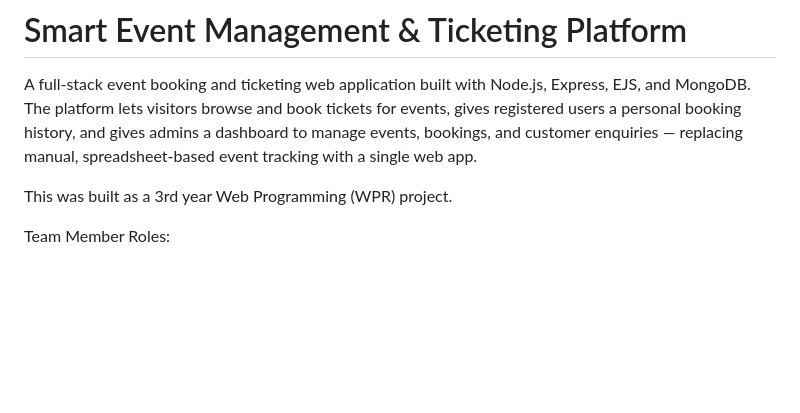
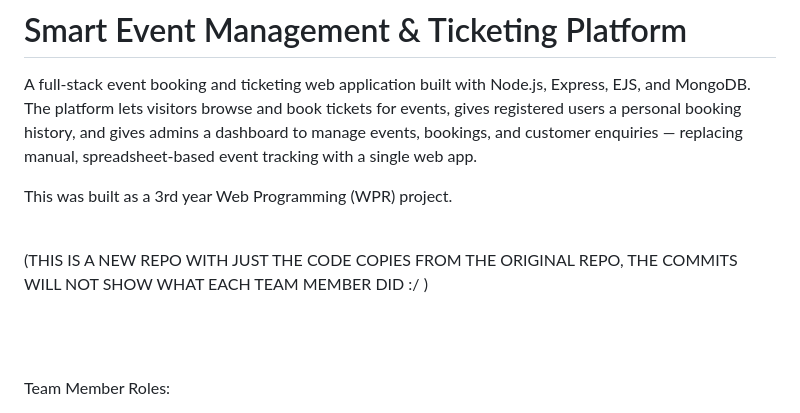
Before and after one commit to MAxisauruss/WPR_3rd_Year_Project, a Markdown page: README.md, the part around the change. Drawn GitHub-style; blank space fills up the shorter version.

Commit message:
Improve README formatting and clarify repo status
Added HTML line breaks for better formatting and clarified repo status.

```diff
--- a/README.md
+++ b/README.md
@@ -2,7 +2,11 @@
 
 A full-stack event booking and ticketing web application built with Node.js, Express, EJS, and MongoDB. The platform lets visitors browse and book tickets for events, gives registered users a personal booking history, and gives admins a dashboard to manage events, bookings, and customer enquiries — replacing manual, spreadsheet-based event tracking with a single web app.
 
-This was built as a 3rd year Web Programming (WPR) project.
+This was built as a 3rd year Web Programming (WPR) project.<br><br>
+
+(THIS IS A NEW REPO WITH JUST THE CODE COPIES FROM THE ORIGINAL REPO, THE COMMITS WILL NOT SHOW WHAT EACH TEAM MEMBER DID :/ )
+
+<br><br>
 
 Team Member Roles:
 1. Team Lead / Project Coordinator (Marcus)<br>
```
